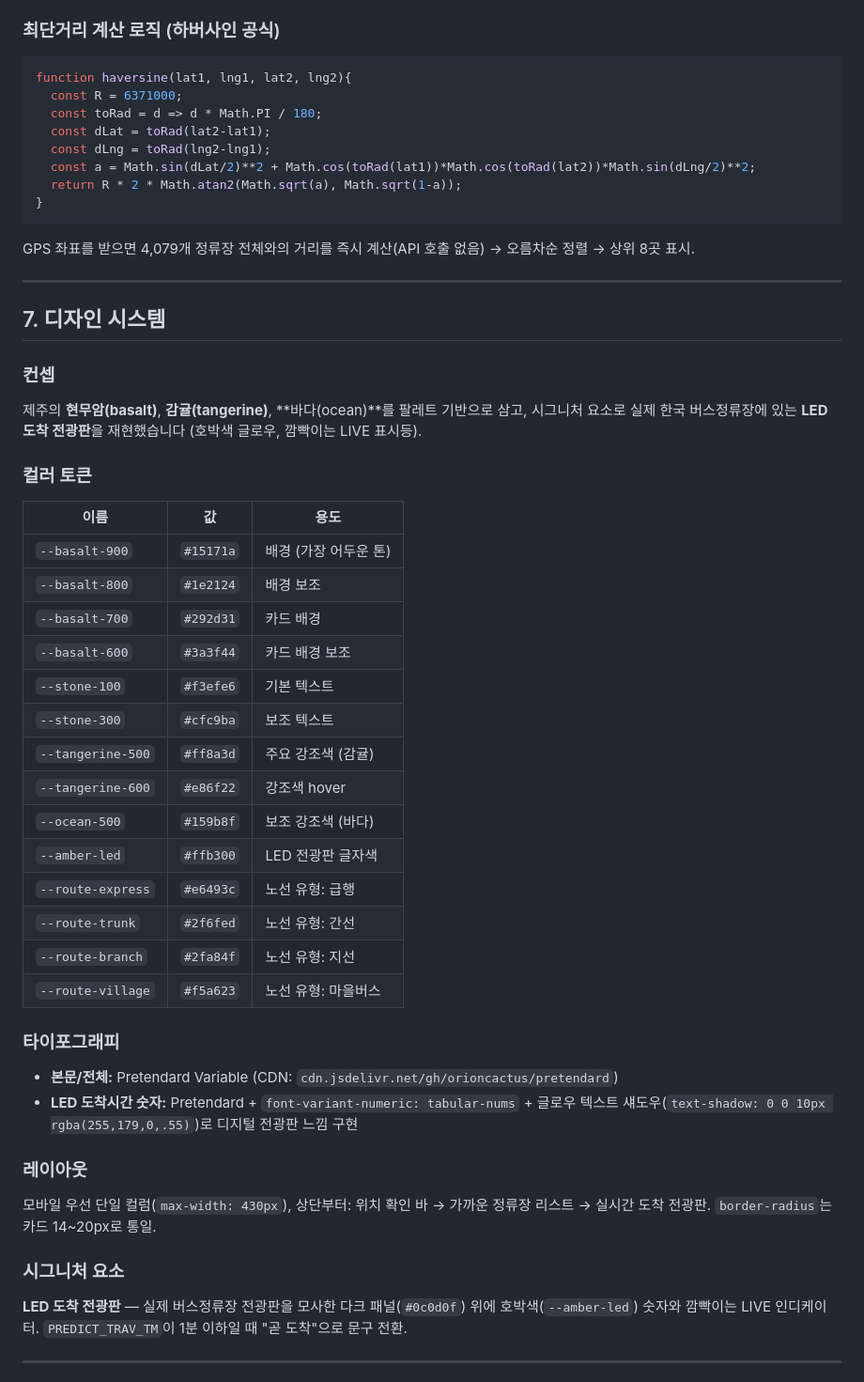
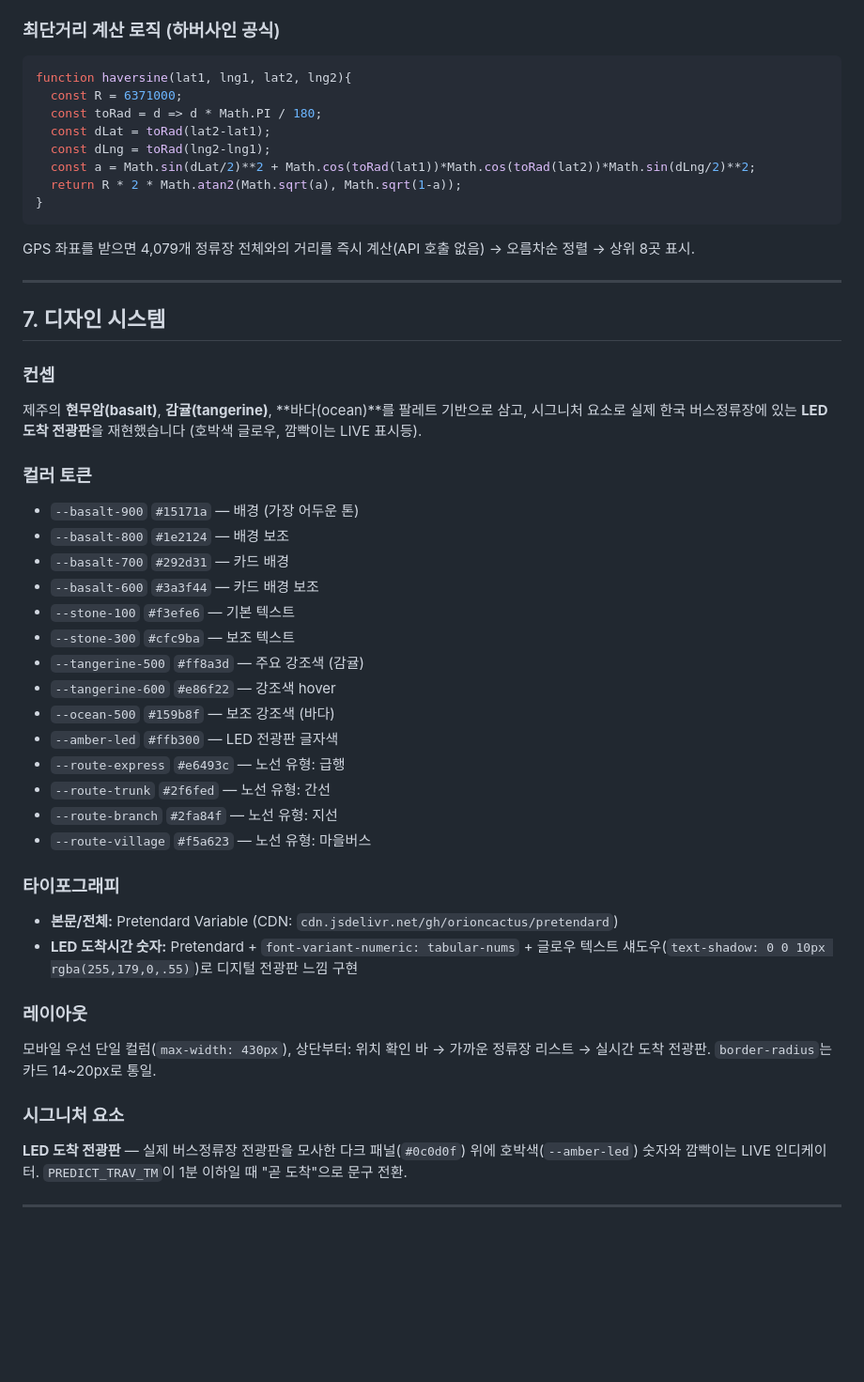
Before and after one commit to nolzenstudio/Bus, a Markdown page: doc/제주버스가이드_인수인계.md, the part around one of its changes. Shown at 94% size. GitHub-like rendering; blank space fills up the shorter version.

````diff
--- a/doc/제주버스가이드_인수인계.md
+++ b/doc/제주버스가이드_인수인계.md
@@ -236,6 +247,7 @@ https://jeju-bus-proxy.nolzenstudio.workers.dev/jejudata/station?stationName={
 - **매핑 확인됨:** 이 CSV의 `정류소아이디`가 `bus.jeju.go.kr` API들의 `station_id`/`STATION_ID`와 동일한 체계임을 실제 호출로 확인함 (예: `405002676` = 김녕농협하나로마트)
 
 ### 최단거리 계산 로직 (하버사인 공식)
+
 ```javascript
 function haversine(lat1, lng1, lat2, lng2){
   const R = 6371000;
@@ -246,6 +258,7 @@ function haversine(lat1, lng1, lat2, lng2){
   return R * 2 * Math.atan2(Math.sqrt(a), Math.sqrt(1-a));
 }
 ```
+
 GPS 좌표를 받으면 4,079개 정류장 전체와의 거리를 즉시 계산(API 호출 없음) → 오름차순 정렬 → 상위 8곳 표시.
 
 ---
@@ -253,34 +266,37 @@ GPS 좌표를 받으면 4,079개 정류장 전체와의 거리를 즉시 계산(
 ## 7. 디자인 시스템
 
 ### 컨셉
+
 제주의 **현무암(basalt)**, **감귤(tangerine)**, **바다(ocean)**를 팔레트 기반으로 삼고, 시그니처 요소로 실제 한국 버스정류장에 있는 **LED 도착 전광판**을 재현했습니다 (호박색 글로우, 깜빡이는 LIVE 표시등).
 
 ### 컬러 토큰
-| 이름 | 값 | 용도 |
-|---|---|---|
-| `--basalt-900` | `#15171a` | 배경 (가장 어두운 톤) |
-| `--basalt-800` | `#1e2124` | 배경 보조 |
-| `--basalt-700` | `#292d31` | 카드 배경 |
-| `--basalt-600` | `#3a3f44` | 카드 배경 보조 |
-| `--stone-100` | `#f3efe6` | 기본 텍스트 |
-| `--stone-300` | `#cfc9ba` | 보조 텍스트 |
-| `--tangerine-500` | `#ff8a3d` | 주요 강조색 (감귤) |
-| `--tangerine-600` | `#e86f22` | 강조색 hover |
-| `--ocean-500` | `#159b8f` | 보조 강조색 (바다) |
-| `--amber-led` | `#ffb300` | LED 전광판 글자색 |
-| `--route-express` | `#e6493c` | 노선 유형: 급행 |
-| `--route-trunk` | `#2f6fed` | 노선 유형: 간선 |
-| `--route-branch` | `#2fa84f` | 노선 유형: 지선 |
-| `--route-village` | `#f5a623` | 노선 유형: 마을버스 |
+
+- `--basalt-900` `#15171a` — 배경 (가장 어두운 톤)
+- `--basalt-800` `#1e2124` — 배경 보조
+- `--basalt-700` `#292d31` — 카드 배경
+- `--basalt-600` `#3a3f44` — 카드 배경 보조
+- `--stone-100` `#f3efe6` — 기본 텍스트
+- `--stone-300` `#cfc9ba` — 보조 텍스트
+- `--tangerine-500` `#ff8a3d` — 주요 강조색 (감귤)
+- `--tangerine-600` `#e86f22` — 강조색 hover
+- `--ocean-500` `#159b8f` — 보조 강조색 (바다)
+- `--amber-led` `#ffb300` — LED 전광판 글자색
+- `--route-express` `#e6493c` — 노선 유형: 급행
+- `--route-trunk` `#2f6fed` — 노선 유형: 간선
+- `--route-branch` `#2fa84f` — 노선 유형: 지선
+- `--route-village` `#f5a623` — 노선 유형: 마을버스
 
 ### 타이포그래피
+
 - **본문/전체:** Pretendard Variable (CDN: `cdn.jsdelivr.net/gh/orioncactus/pretendard`)
 - **LED 도착시간 숫자:** Pretendard + `font-variant-numeric: tabular-nums` + 글로우 텍스트 섀도우(`text-shadow: 0 0 10px rgba(255,179,0,.55)`)로 디지털 전광판 느낌 구현
 
 ### 레이아웃
+
 모바일 우선 단일 컬럼(`max-width: 430px`), 상단부터: 위치 확인 바 → 가까운 정류장 리스트 → 실시간 도착 전광판. `border-radius`는 카드 14~20px로 통일.
 
 ### 시그니처 요소
+
 **LED 도착 전광판** — 실제 버스정류장 전광판을 모사한 다크 패널(`#0c0d0f`) 위에 호박색(`--amber-led`) 숫자와 깜빡이는 LIVE 인디케이터. `PREDICT_TRAV_TM`이 1분 이하일 때 "곧 도착"으로 문구 전환.
 
 ---
````
Also changed, not shown: other parts of doc/제주버스가이드_인수인계.md (+50 -45 lines).
